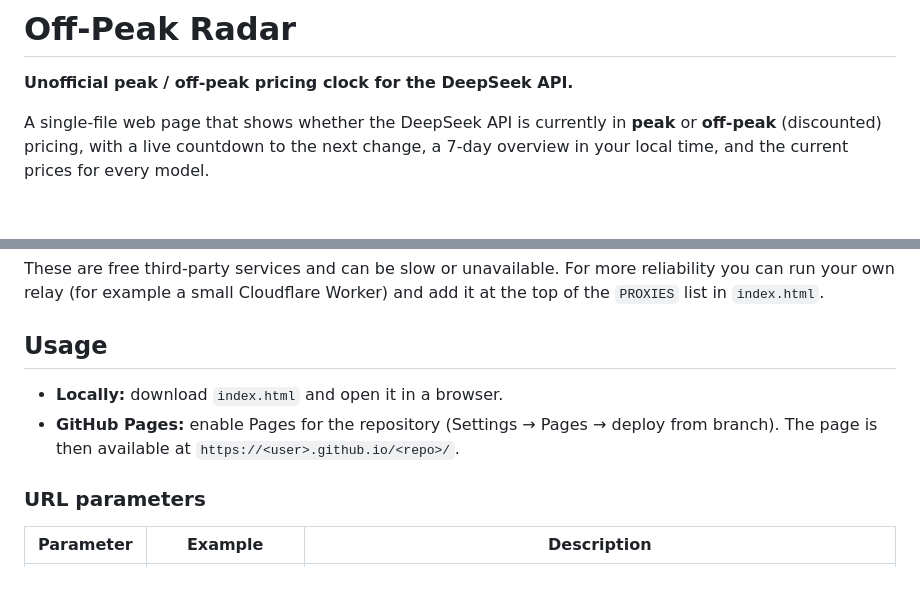
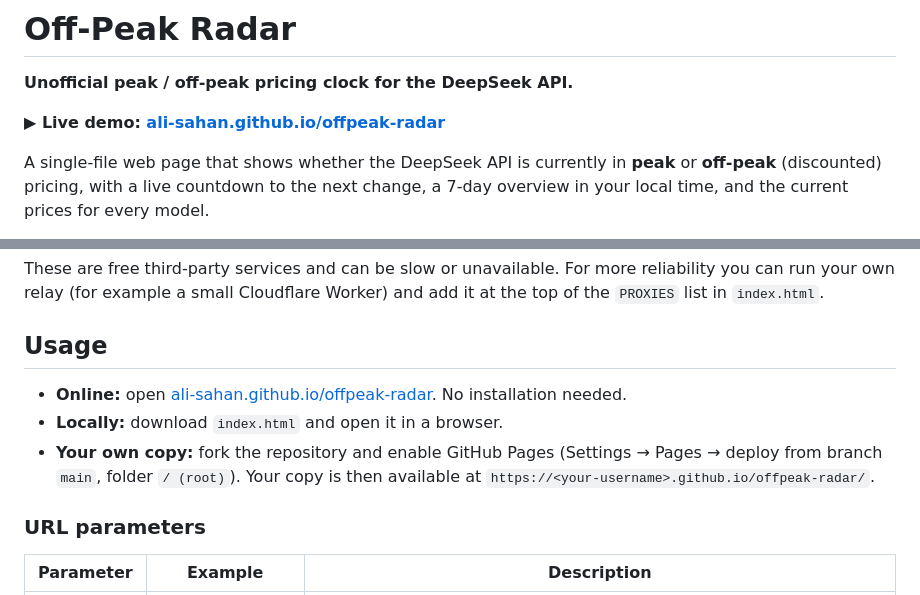
Before and after one commit to ali-sahan/offpeak-radar, a Markdown page: README.md, 2 parts joined by grey strips. Drawn GitHub-style; blank space fills up the shorter version.

```diff
--- a/README.md
+++ b/README.md
@@ -1,6 +1,8 @@
 # Off-Peak Radar
 
 **Unofficial peak / off-peak pricing clock for the DeepSeek API.**
+
+**▶ Live demo: [ali-sahan.github.io/offpeak-radar](https://ali-sahan.github.io/offpeak-radar/)**
 
 A single-file web page that shows whether the DeepSeek API is currently in **peak** or **off-peak** (discounted) pricing, with a live countdown to the next change, a 7-day overview in your local time, and the current prices for every model.
 
@@ -45,8 +47,9 @@ These are free third-party services and can be slow or unavailable. For more rel
 
 ## Usage
 
+- **Online:** open [ali-sahan.github.io/offpeak-radar](https://ali-sahan.github.io/offpeak-radar/). No installation needed.
 - **Locally:** download `index.html` and open it in a browser.
-- **GitHub Pages:** enable Pages for the repository (Settings → Pages → deploy from branch). The page is then available at `https://<user>.github.io/<repo>/`.
+- **Your own copy:** fork the repository and enable GitHub Pages (Settings → Pages → deploy from branch `main`, folder `/ (root)`). Your copy is then available at `https://<your-username>.github.io/offpeak-radar/`.
 
 ### URL parameters
 
```
Also changed, not shown: other parts of README.md (+2 -0 lines).
